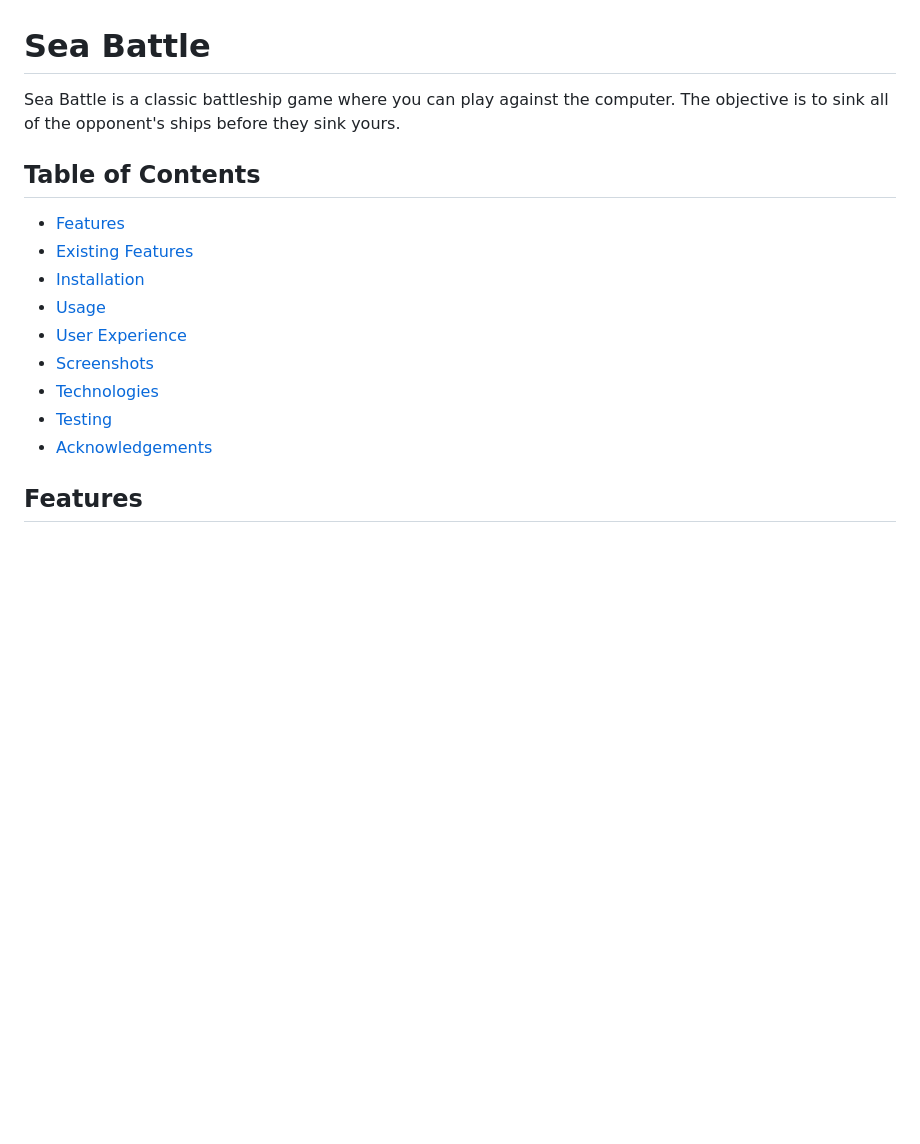
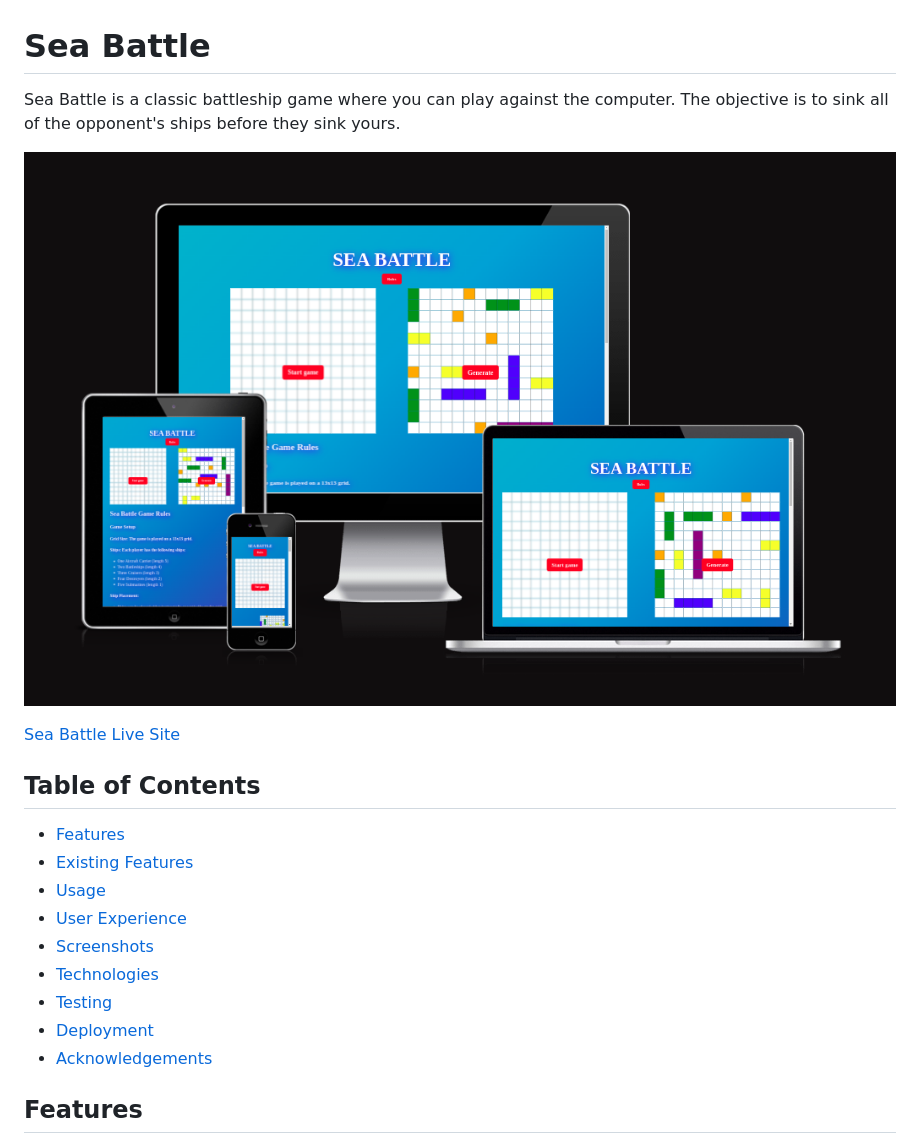
Before and after one commit to serhiipanovjs/sea_battle, a Markdown page: README.md, the part around the change printed below. GitHub-like rendering; pictures changed too: documentation/sea_battle_mockup.png (added); blank space fills up the shorter version.

```diff
--- a/README.md
+++ b/README.md
@@ -1,17 +1,22 @@
 # Sea Battle
 
-Sea Battle is a classic battleship game where you can play against the computer. The objective is to sink all of the opponent's ships before they sink yours.
+Sea Battle is a classic battleship game where you can play against the computer. The objective is to sink all of the
+opponent's ships before they sink yours.
+
+![sea_battle_mockup](documentation/sea_battle_mockup.png)
+
+[Sea Battle Live Site](https://serhiipanovjs.github.io/sea_battle/)
 
 ## Table of Contents
 
 - [Features](#features)
 - [Existing Features](#existing-features)
-- [Installation](#installation)
 - [Usage](#usage)
 - [User Experience](#user-experience)
 - [Screenshots](#screenshots)
 - [Technologies](#technologies)
 - [Testing](#testing)
+- [Deployment](#deployment)
 - [Acknowledgements](#acknowledgements)
 
 ## Features
```
Also changed, not shown: other parts of README.md (+67 -24 lines), documentation/cssvalid.png (added), documentation/main_page_mockup.png (added).
